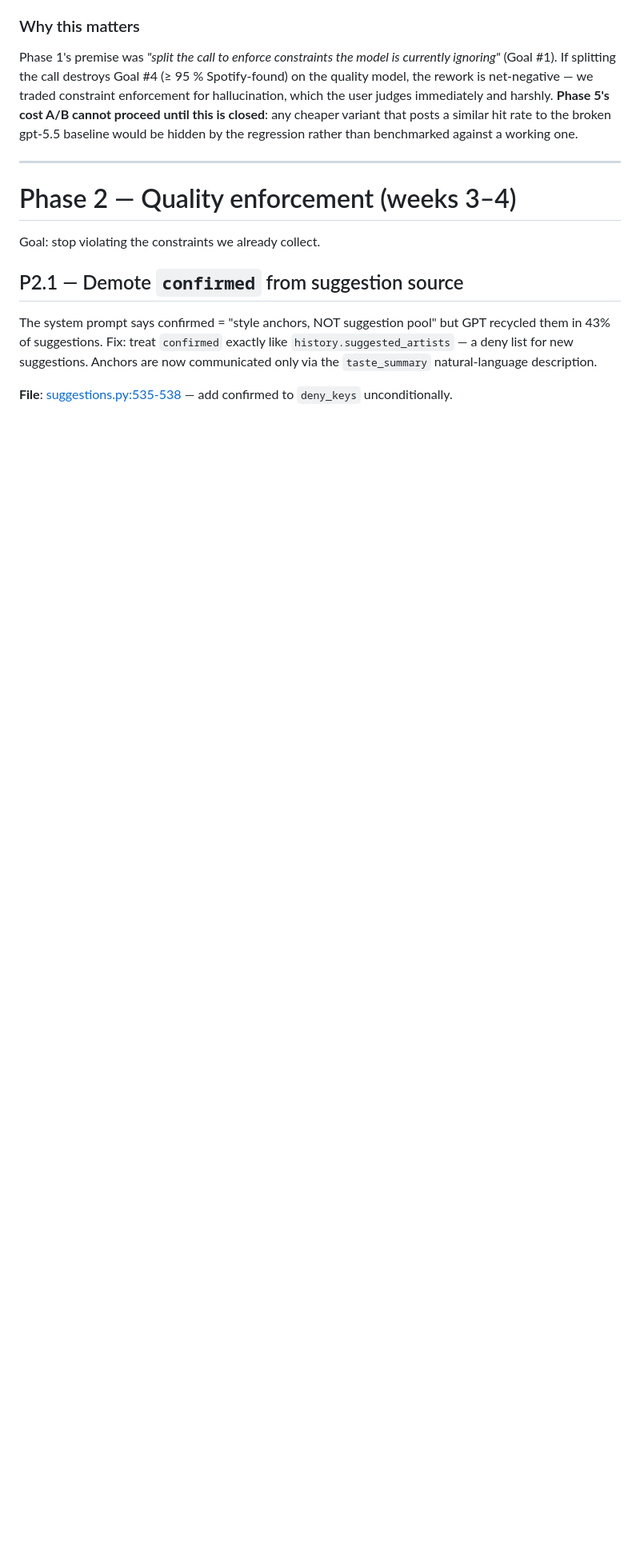
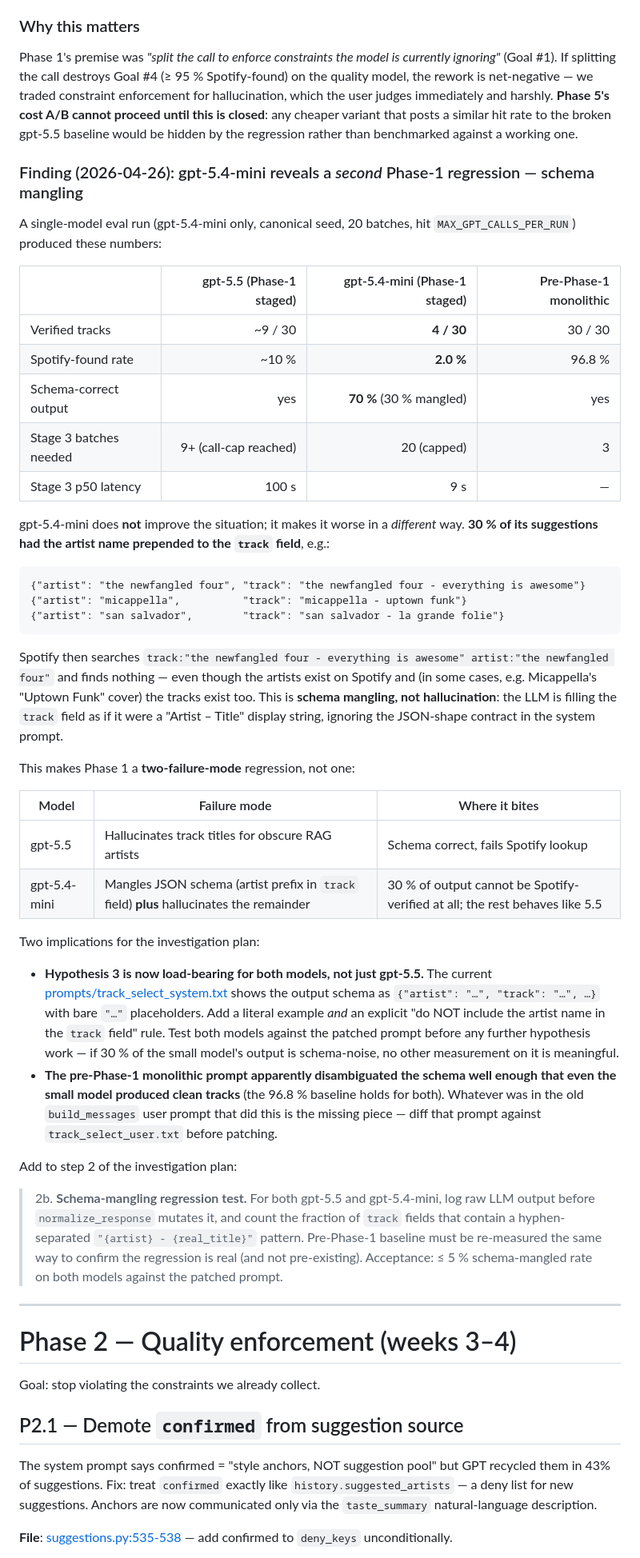
Before and after one commit to mikgra91/spotyvibe, a Markdown page: result-improvement.md, the part around the change. Shown at 80% size. Drawn GitHub-style; blank space fills up the shorter version.

Commit message:
Phase 1 analysis: add gpt-5.4-mini schema-mangling finding
Single-model eval run (gpt-5.4-mini, canonical seed) revealed a second,
distinct Phase-1 regression: 30 % of the model's output puts the artist
name inside the `track` field as "{artist} - {title}", causing Spotify
search to miss real tracks (including covers like Micappella's "Uptown
Funk") that the artist actually has on Spotify.

So Phase 1 has two failure modes, not one:
- gpt-5.5: hallucinates track titles (schema correct, no Spotify match)
- gpt-5.4-mini: mangles schema (30 %) + hallucinates the rest

Hypothesis 3 (schema-ambiguous prompt) is now load-bearing for both
models. The pre-Phase-1 monolithic prompt apparently disambiguated
the schema well enough for both models to produce clean output —
diff `build_messages` against `track_select_user.txt` before patching.

Adds investigation step 2b: log raw LLM output pre-normalize and count
the `"{artist} - {title}"` mangled pattern; re-measure pre-Phase-1
baseline the same way; acceptance ≤ 5 % mangled on both models.

````diff
--- a/result-improvement.md
+++ b/result-improvement.md
@@ -376,6 +376,44 @@ Run as a sequenced suite — each step's outcome decides whether the next is wor
 
 Phase 1's premise was *"split the call to enforce constraints the model is currently ignoring"* (Goal #1). If splitting the call destroys Goal #4 (≥ 95 % Spotify-found) on the quality model, the rework is net-negative — we traded constraint enforcement for hallucination, which the user judges immediately and harshly. **Phase 5's cost A/B cannot proceed until this is closed**: any cheaper variant that posts a similar hit rate to the broken gpt-5.5 baseline would be hidden by the regression rather than benchmarked against a working one.
 
+### Finding (2026-04-26): gpt-5.4-mini reveals a *second* Phase-1 regression — schema mangling
+
+A single-model eval run (gpt-5.4-mini only, canonical seed, 20 batches, hit `MAX_GPT_CALLS_PER_RUN`) produced these numbers:
+
+| | gpt-5.5 (Phase-1 staged) | gpt-5.4-mini (Phase-1 staged) | Pre-Phase-1 monolithic |
+|---|---:|---:|---:|
+| Verified tracks | ~9 / 30 | **4 / 30** | 30 / 30 |
+| Spotify-found rate | ~10 % | **2.0 %** | 96.8 % |
+| Schema-correct output | yes | **70 %** (30 % mangled) | yes |
+| Stage 3 batches needed | 9+ (call-cap reached) | 20 (capped) | 3 |
+| Stage 3 p50 latency | 100 s | 9 s | — |
+
+gpt-5.4-mini does **not** improve the situation; it makes it worse in a *different* way. **30 % of its suggestions had the artist name prepended to the `track` field**, e.g.:
+
+```
+{"artist": "the newfangled four", "track": "the newfangled four - everything is awesome"}
+{"artist": "micappella",          "track": "micappella - uptown funk"}
+{"artist": "san salvador",        "track": "san salvador - la grande folie"}
+```
+
+Spotify then searches `track:"the newfangled four - everything is awesome" artist:"the newfangled four"` and finds nothing — even though the artists exist on Spotify and (in some cases, e.g. Micappella's "Uptown Funk" cover) the tracks exist too. This is **schema mangling, not hallucination**: the LLM is filling the `track` field as if it were a "Artist – Title" display string, ignoring the JSON-shape contract in the system prompt.
+
+This makes Phase 1 a **two-failure-mode** regression, not one:
+
+| Model | Failure mode | Where it bites |
+|---|---|---|
+| gpt-5.5 | Hallucinates track titles for obscure RAG artists | Schema correct, fails Spotify lookup |
+| gpt-5.4-mini | Mangles JSON schema (artist prefix in `track` field) **plus** hallucinates the remainder | 30 % of output cannot be Spotify-verified at all; the rest behaves like 5.5 |
+
+Two implications for the investigation plan:
+
+- **Hypothesis 3 is now load-bearing for both models, not just gpt-5.5.** The current [prompts/track_select_system.txt](prompts/track_select_system.txt) shows the output schema as `{"artist": "…", "track": "…", …}` with bare `"…"` placeholders. Add a literal example *and* an explicit "do NOT include the artist name in the `track` field" rule. Test both models against the patched prompt before any further hypothesis work — if 30 % of the small model's output is schema-noise, no other measurement on it is meaningful.
+- **The pre-Phase-1 monolithic prompt apparently disambiguated the schema well enough that even the small model produced clean tracks** (the 96.8 % baseline holds for both). Whatever was in the old `build_messages` user prompt that did this is the missing piece — diff that prompt against `track_select_user.txt` before patching.
+
+Add to step 2 of the investigation plan:
+
+> 2b. **Schema-mangling regression test.** For both gpt-5.5 and gpt-5.4-mini, log raw LLM output before `normalize_response` mutates it, and count the fraction of `track` fields that contain a hyphen-separated `"{artist} - {real_title}"` pattern. Pre-Phase-1 baseline must be re-measured the same way to confirm the regression is real (and not pre-existing). Acceptance: ≤ 5 % schema-mangled rate on both models against the patched prompt.
+
 ---
 
 # Phase 2 — Quality enforcement (weeks 3–4)
````
